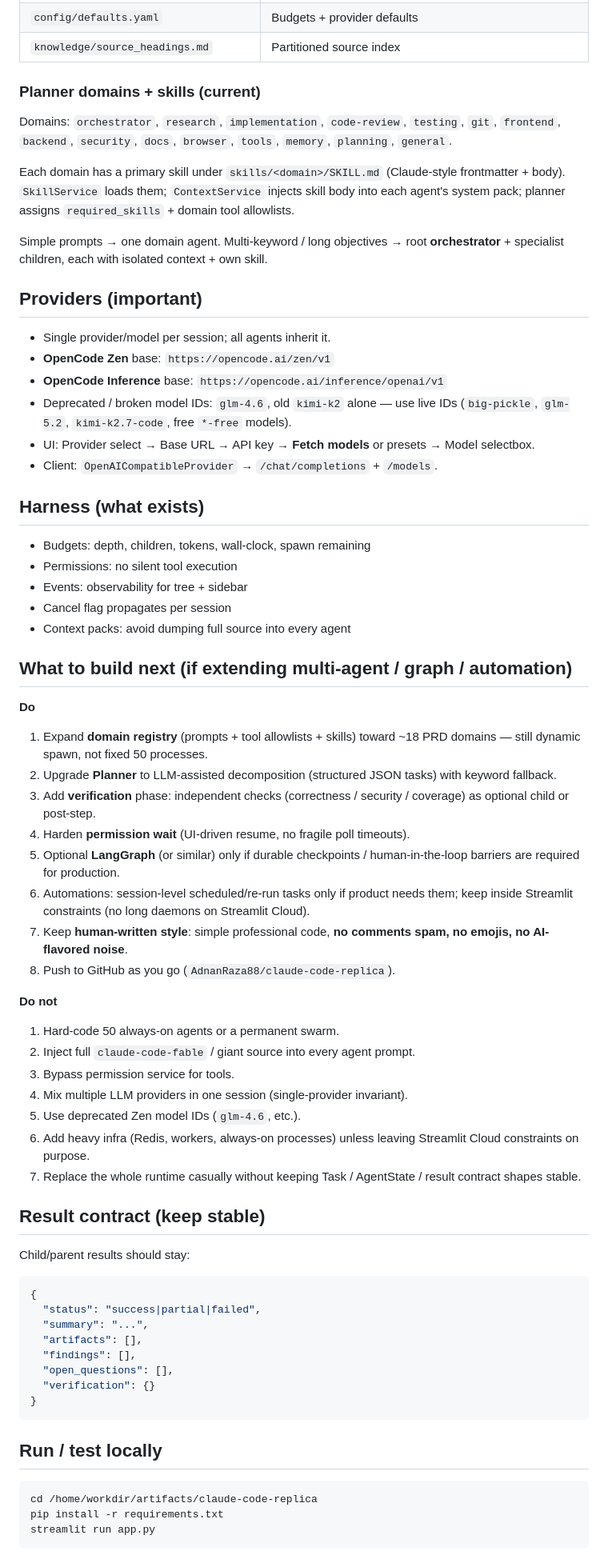
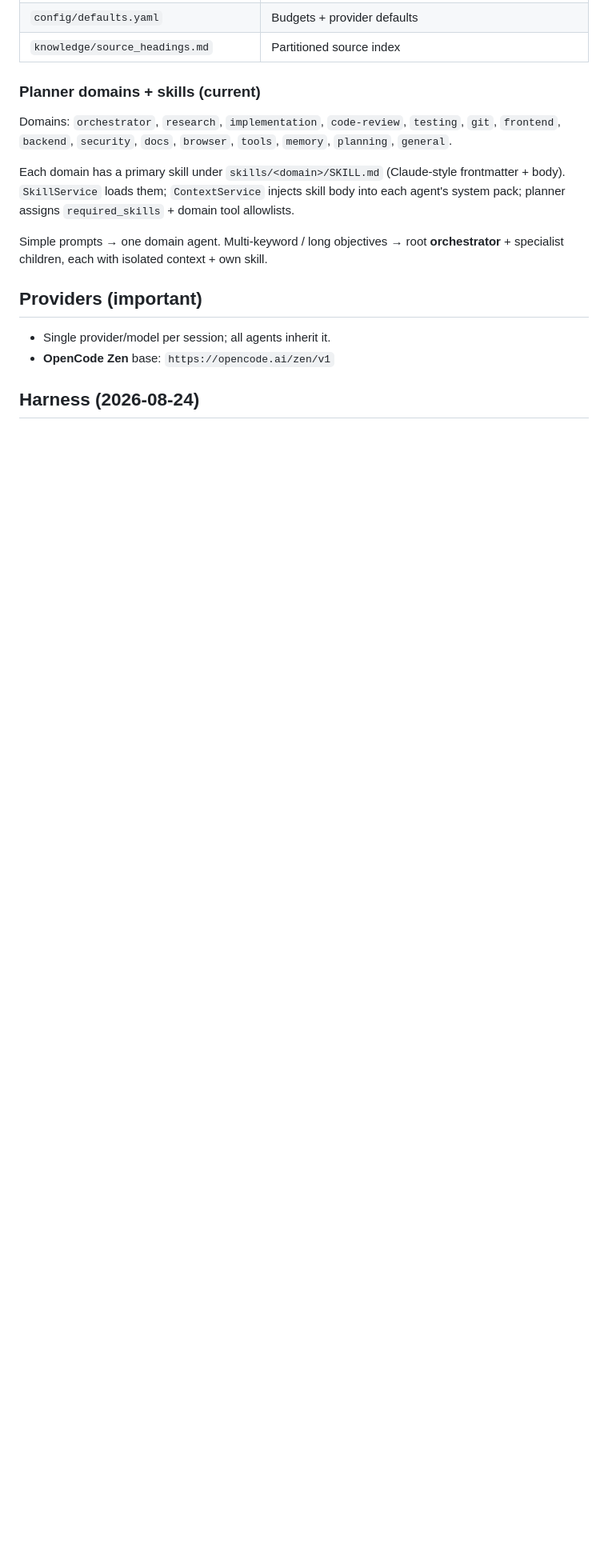
Before and after one commit to AdnanRaza88/claude-code-replica, a Markdown page: PROJECT_CONTEXT.md, the part around one of its changes. Shown at 80% size. GitHub-like rendering; blank space fills up the shorter version.

````diff
--- a/PROJECT_CONTEXT.md
+++ b/PROJECT_CONTEXT.md
@@ -78,62 +83,6 @@ Simple prompts → one domain agent. Multi-keyword / long objectives → root **
 
 - Single provider/model per session; all agents inherit it.
 - **OpenCode Zen** base: `https://opencode.ai/zen/v1`
-- **OpenCode Inference** base: `https://opencode.ai/inference/openai/v1`
-- Deprecated / broken model IDs: `glm-4.6`, old `kimi-k2` alone — use live IDs (`big-pickle`, `glm-5.2`, `kimi-k2.7-code`, free `*-free` models).
-- UI: Provider select → Base URL → API key → **Fetch models** or presets → Model selectbox.
-- Client: `OpenAICompatibleProvider` → `/chat/completions` + `/models`.
 
-## Harness (what exists)
+## Harness (2026-08-24)
 
-- Budgets: depth, children, tokens, wall-clock, spawn remaining
-- Permissions: no silent tool execution
-- Events: observability for tree + sidebar
-- Cancel flag propagates per session
-- Context packs: avoid dumping full source into every agent
-
-## What to build next (if extending multi-agent / graph / automation)
-
-**Do**
-
-1. Expand **domain registry** (prompts + tool allowlists + skills) toward ~18 PRD domains — still dynamic spawn, not fixed 50 processes.
-2. Upgrade **Planner** to LLM-assisted decomposition (structured JSON tasks) with keyword fallback.
-3. Add **verification** phase: independent checks (correctness / security / coverage) as optional child or post-step.
-4. Harden **permission wait** (UI-driven resume, no fragile poll timeouts).
-5. Optional **LangGraph** (or similar) only if durable checkpoints / human-in-the-loop barriers are required for production.
-6. Automations: session-level scheduled/re-run tasks only if product needs them; keep inside Streamlit constraints (no long daemons on Streamlit Cloud).
-7. Keep **human-written style**: simple professional code, **no comments spam, no emojis, no AI-flavored noise**.
-8. Push to GitHub as you go (`AdnanRaza88/claude-code-replica`).
-
-**Do not**
-
-1. Hard-code 50 always-on agents or a permanent swarm.
-2. Inject full `claude-code-fable` / giant source into every agent prompt.
-3. Bypass permission service for tools.
-4. Mix multiple LLM providers in one session (single-provider invariant).
-5. Use deprecated Zen model IDs (`glm-4.6`, etc.).
-6. Add heavy infra (Redis, workers, always-on processes) unless leaving Streamlit Cloud constraints on purpose.
-7. Replace the whole runtime casually without keeping Task / AgentState / result contract shapes stable.
-
-## Result contract (keep stable)
-
-Child/parent results should stay:
-
-```json
-{
-  "status": "success|partial|failed",
-  "summary": "...",
-  "artifacts": [],
-  "findings": [],
-  "open_questions": [],
-  "verification": {}
-}
-```
-
-## Run / test locally
-
-```bash
-cd /home/workdir/artifacts/claude-code-replica
-pip install -r requirements.txt
-streamlit run app.py
-```
-
````
Also changed, not shown: other parts of PROJECT_CONTEXT.md (+13 -17 lines).
